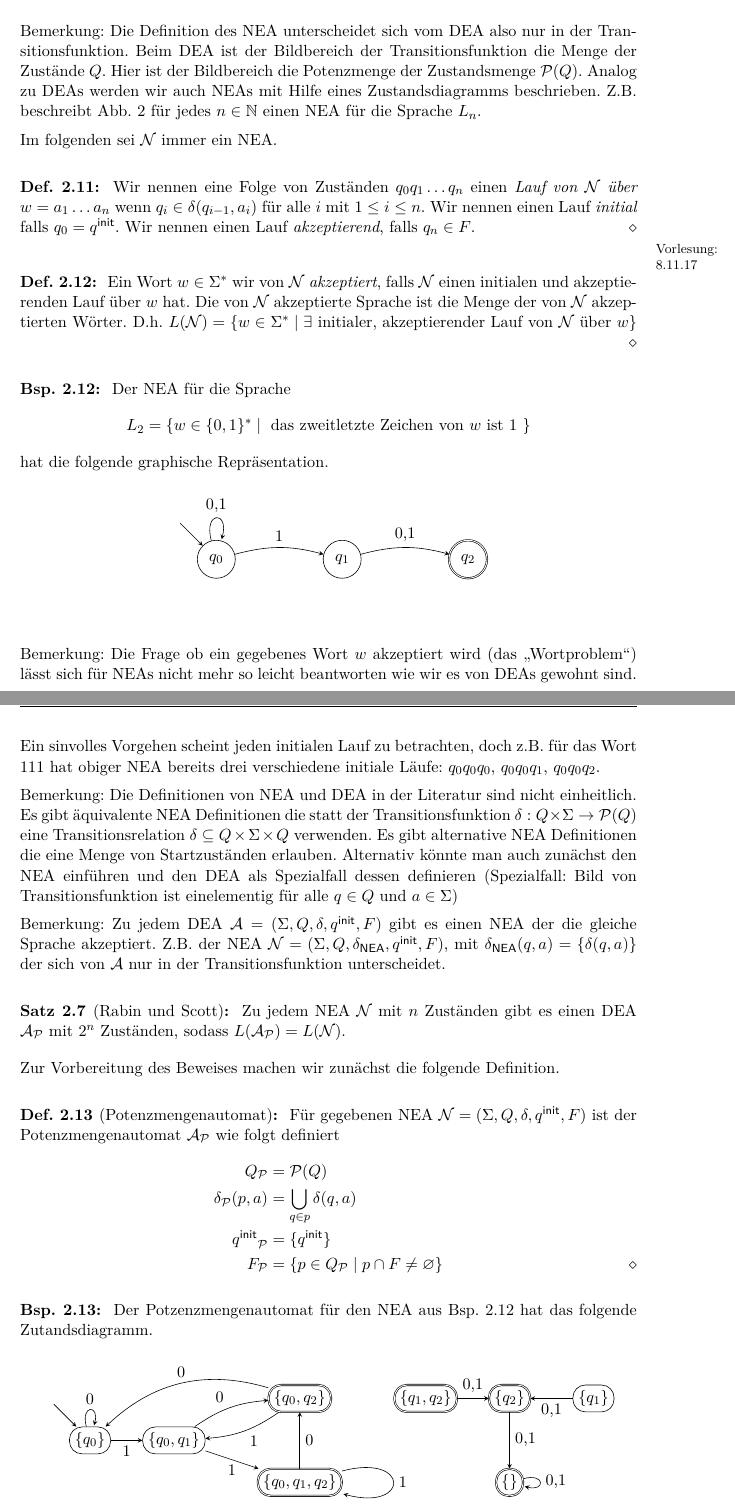
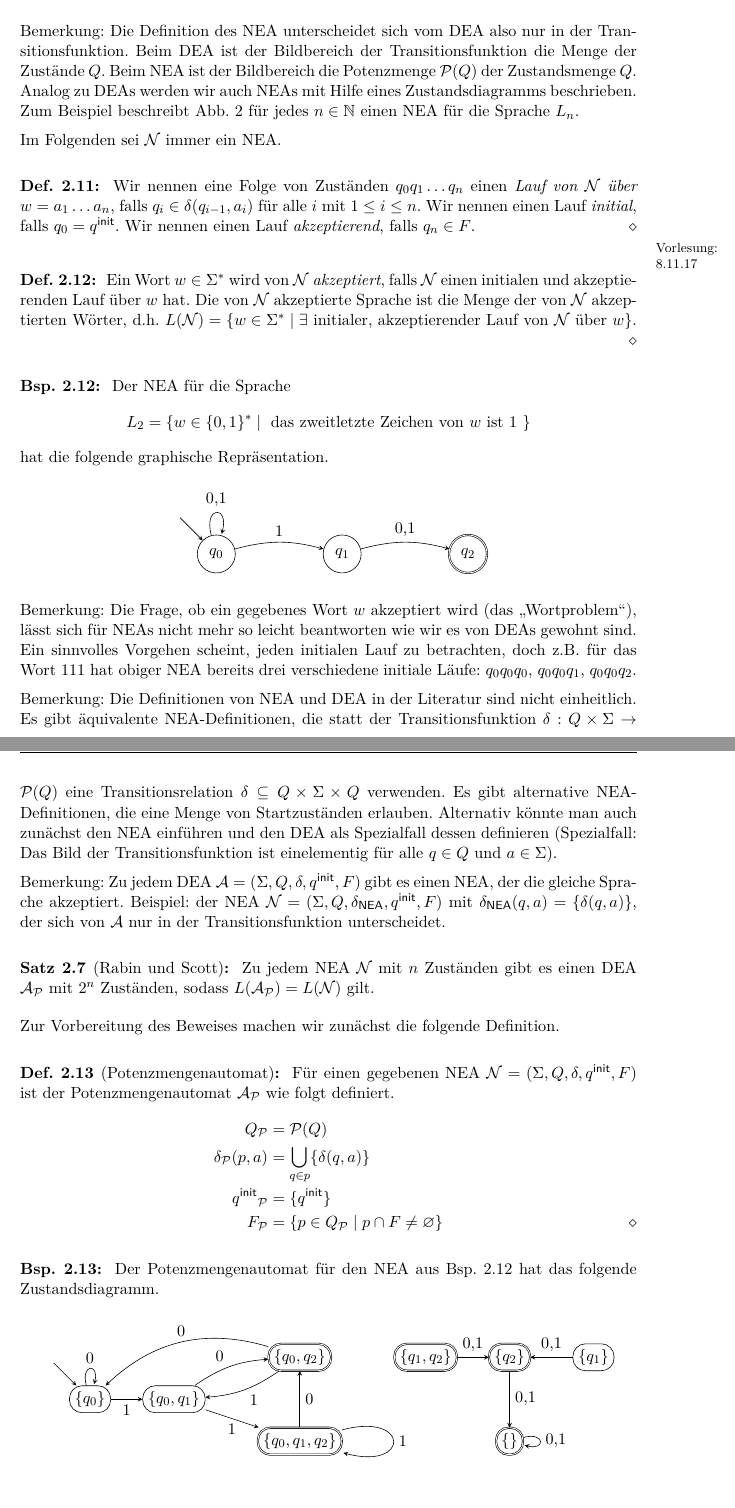
Before and after one commit to proglang/Informatik-III-Theoretische-Informatik, a LaTeX document (Info_3_Skript_WS2017-18.tex, which reads 2-Regulaere_Sprachen_und_endliche_Automaten.tex): two parts of pages 22 and 23 of 34, joined at a grey line, cut so that both start at the same text, the shorter picture padded with empty space. Compiled offline with pdfLaTeX.

Commit message:
polished section 2.4, part 1

```diff
--- a/2-Regulaere_Sprachen_und_endliche_Automaten.tex
+++ b/2-Regulaere_Sprachen_und_endliche_Automaten.tex
@@ -1251,20 +1251,21 @@ dabei ist
+                \qedhere
         \end{itemize}
 \end{Def}
-Bemerkung: Die Definition des \acs*{NEA} unterscheidet sich vom \acs*{DEA} also nur in der Transitionsfunktion. Beim \acs*{DEA} ist der Bildbereich der Transitionsfunktion die Menge der Zustände $Q$. Hier ist der Bildbereich die Potenzmenge der Zustandsmenge $\mathcal{P}(Q)$.
-Analog zu \acs*{DEA}s werden wir auch \acs*{NEA}s mit Hilfe eines Zustandsdiagramms beschrieben. Z.B. beschreibt \autoref{fig:2.nletztesNea} für jedes $n\in\N$ einen \acs*{NEA} für die Sprache $L_n$.
-
-Im folgenden sei $\calN$ immer ein \acs*{NEA}.
+Bemerkung: Die Definition des \acs*{NEA} unterscheidet sich vom \acs*{DEA} also nur in der Transitionsfunktion. Beim \acs*{DEA} ist der Bildbereich der Transitionsfunktion die Menge der Zustände $Q$. Beim \acs*{NEA} ist der Bildbereich die Potenzmenge $\mathcal{P}(Q)$ der Zustandsmenge~$Q$.
+Analog zu \acs*{DEA}s werden wir auch \acs*{NEA}s mit Hilfe eines Zustandsdiagramms beschrieben. Zum Beispiel beschreibt \autoref{fig:2.nletztesNea} für jedes $n\in\N$ einen \acs*{NEA} für die Sprache $L_n$.
+
+Im Folgenden sei $\calN$ immer ein \acs*{NEA}.
 \begin{Def}[name={[Lauf eines Automaten]}]
-	Wir nennen eine Folge von Zuständen $q_0q_1\dots q_n$ einen \emph{Lauf von $\calN$ über $w=a_1\dots a_n$} wenn
+	Wir nennen eine Folge von Zuständen $q_0q_1\dots q_n$ einen \emph{Lauf von $\calN$ über $w=a_1\dots a_n$}, falls
 	$q_i\in\delta(q_{i-1},a_i)$ für alle $i$ mit $1\leq i\leq n$.
-	Wir nennen einen Lauf \emph{initial} falls $q_0=\qinit$.
+	Wir nennen einen Lauf \emph{initial}, falls $q_0=\qinit$.
 	Wir nennen einen Lauf \emph{akzeptierend}, falls $q_n\in F$.
 \end{Def}
 \datenote{8.11.17}
 \begin{Def}[name={[NEA zu DEA]}]
-	Ein Wort $w\in\Sigma^*$ wir von $\calN$ \emph{akzeptiert}, falls $\calN$ einen initialen und akzeptierenden Lauf über $w$ hat.
-	Die von $\calN$ akzeptierte Sprache ist die Menge der von $\calN$ akzeptierten Wörter. D.h.
-	$L(\calN)=\{ w\in\Sigma^* \mid \exists\text{ initialer, akzeptierender Lauf von $\calN$ über }w \}$
+	Ein Wort $w\in\Sigma^*$ wird von $\calN$ \emph{akzeptiert}, falls $\calN$ einen initialen und akzeptierenden Lauf über $w$ hat.
+	Die von $\calN$ akzeptierte Sprache ist die Menge der von $\calN$ akzeptierten Wörter, d.h.\
+	$L(\calN)=\{ w\in\Sigma^* \mid \exists\text{ initialer, akzeptierender Lauf von $\calN$ über }w \}$.
 \end{Def}
 
 
@@ -1288,40 +1289,42 @@ $$L_2=\{w\in\{0,1\}^*\mid \text{ das zweitletzte Zeichen von $w$ ist $1$ }\}$$ h
                         \draw [->] (v0) edge [loop above] node[auto] {0,1} (v2);
                         \draw [->] (v0) edge [bend left=15] node[auto] {1} (v1);
                         \draw [->] (v1) edge [bend left=15] node[auto] {0,1} (v2);
+                        \qedhere
                 \end{tikzpicture}
   \end{center}
 \end{Bsp}
 
 
-Bemerkung: Die Frage ob ein gegebenes Wort $w$ akzeptiert wird (das "`Wortproblem"') lässt sich für \acs*{NEA}s nicht mehr so leicht beantworten wie wir es von \acs*{DEA}s gewohnt sind.
-Ein sinvolles Vorgehen scheint jeden initialen Lauf zu betrachten, doch z.B. für das Wort $111$ hat obiger \acs*{NEA} bereits  drei verschiedene initiale Läufe: $q_0q_0q_0$, $q_0q_0q_1$, $q_0q_0q_2$.
+Bemerkung: Die Frage, ob ein gegebenes Wort $w$ akzeptiert wird (das "`Wortproblem"'), lässt sich für \acs*{NEA}s nicht mehr so leicht beantworten wie wir es von \acs*{DEA}s gewohnt sind.
+Ein sinnvolles Vorgehen scheint, jeden initialen Lauf zu betrachten, doch z.B.\ für das Wort $111$ hat obiger \acs*{NEA} bereits  drei verschiedene initiale Läufe: $q_0q_0q_0$, $q_0q_0q_1$, $q_0q_0q_2$.
 
 
 Bemerkung: Die Definitionen von \ac{NEA} und \ac{DEA} in der Literatur sind nicht einheitlich.
-Es gibt äquivalente \ac{NEA} Definitionen die statt der Transitionsfunktion $\delta:Q\x\Sigma\->\mathcal{P}(Q)$ eine Transitionsrelation $\delta\subseteq Q\x\Sigma\x Q$ verwenden.
-Es gibt alternative \ac{NEA} Definitionen die eine Menge von Startzuständen erlauben.
-Alternativ könnte man auch zunächst den \ac{NEA} einführen und den \ac{DEA} als Spezialfall dessen definieren (Spezialfall: Bild von Transitionsfunktion ist einelementig für alle $q\in Q$ und $a\in\Sigma$)
-
-Bemerkung: Zu jedem \ac{DEA} $\A= (\Sigma, Q,\delta,\qinit,F)$ gibt es einen \ac{NEA} der die gleiche Sprache akzeptiert.
-Z.B. der \ac{NEA} $\calN= (\Sigma, Q,\delta_\mathsf{NEA},\qinit,F)$, mit $\delta_\mathsf{NEA}(q,a)=\{\delta(q,a)\}$ der sich von $\A$ nur in der Transitionsfunktion unterscheidet.
+Es gibt äquivalente \ac{NEA}-Definitionen, die statt der Transitionsfunktion $\delta:Q\x\Sigma\->\mathcal{P}(Q)$ eine Transitionsrelation $\delta\subseteq Q\x\Sigma\x Q$ verwenden.
+Es gibt alternative \ac{NEA}-Definitionen, die eine Menge von Startzuständen erlauben.
+Alternativ könnte man auch zunächst den \ac{NEA} einführen und den \ac{DEA} als Spezialfall dessen definieren (Spezialfall: Das Bild der Transitionsfunktion ist einelementig für alle $q\in Q$ und $a\in\Sigma$).
+
+Bemerkung: Zu jedem \ac{DEA} $\A= (\Sigma, Q,\delta,\qinit,F)$ gibt es einen \ac{NEA}, der die gleiche Sprache akzeptiert.
+Beispiel: der \ac{NEA} $\calN= (\Sigma, Q,\delta_\mathsf{NEA},\qinit,F)$ mit $\delta_\mathsf{NEA}(q,a)=\{\delta(q,a)\}$, der sich von $\A$ nur in der Transitionsfunktion unterscheidet.
 
 
 \begin{Satz}[Rabin und Scott]\label{satz:2.rabinscott}
-	Zu jedem \ac{NEA} $\calN$ mit $n$ Zuständen gibt es einen \ac{DEA} $\A_\calP$ mit $2^n$ Zuständen, sodass $L(\A_\calP)=L(\calN)$.
+	Zu jedem \ac{NEA} $\calN$ mit $n$ Zuständen gibt es einen \ac{DEA} $\A_\calP$ mit $2^n$ Zuständen, sodass $L(\A_\calP)=L(\calN)$ gilt.
 \end{Satz}
   Zur Vorbereitung des Beweises machen wir zunächst die folgende Definition.
 
 \begin{Def}[Potenzmengenautomat]
- Für gegebenen \ac{NEA}  $\calN= (\Sigma, Q,\delta,\qinit,F)$ ist der Potenzmengenautomat $\A_\calP$ wie folgt definiert
+ Für einen gegebenen \ac{NEA}  $\calN= (\Sigma, Q,\delta,\qinit,F)$ ist der Potenzmengenautomat $\A_\calP$ wie folgt definiert.
          \begin{align*}
                 Q_\calP &= \mathcal{P}(Q)\\
-                \delta_\calP(p,a) &= \bigcup_{q\in p} \delta(q,a)\\
+                \delta_\calP(p,a) &= \bigcup_{q\in p} \{\delta(q,a)\}\\
                 \qinit_\calP &= \{\qinit\}\\
-                F_\calP &= \{ p\in Q_\calP \mid p\cap F\neq \varnothing \}\qedhere
+                F_\calP &= \{ p\in Q_\calP \mid p\cap F\neq \varnothing \}
+                \qedhere
         \end{align*}
 \end{Def}
 \begin{Bsp}
-Der Potzenzmengenautomat für den \acs*{NEA} aus \autoref{bsp:2.zweitletztes} hat das folgende Zutandsdiagramm.
+Der Potenzmengenautomat für den \acs*{NEA} aus \autoref{bsp:2.zweitletztes} hat das folgende Zustandsdiagramm.
   \begin{center}
                 \begin{tikzpicture}[circle/.style={
                         shape=circle,
```
Also changed, not shown: 2-Regulaere_Sprachen_und_endliche_Automaten.tex (75 more changed lines).
